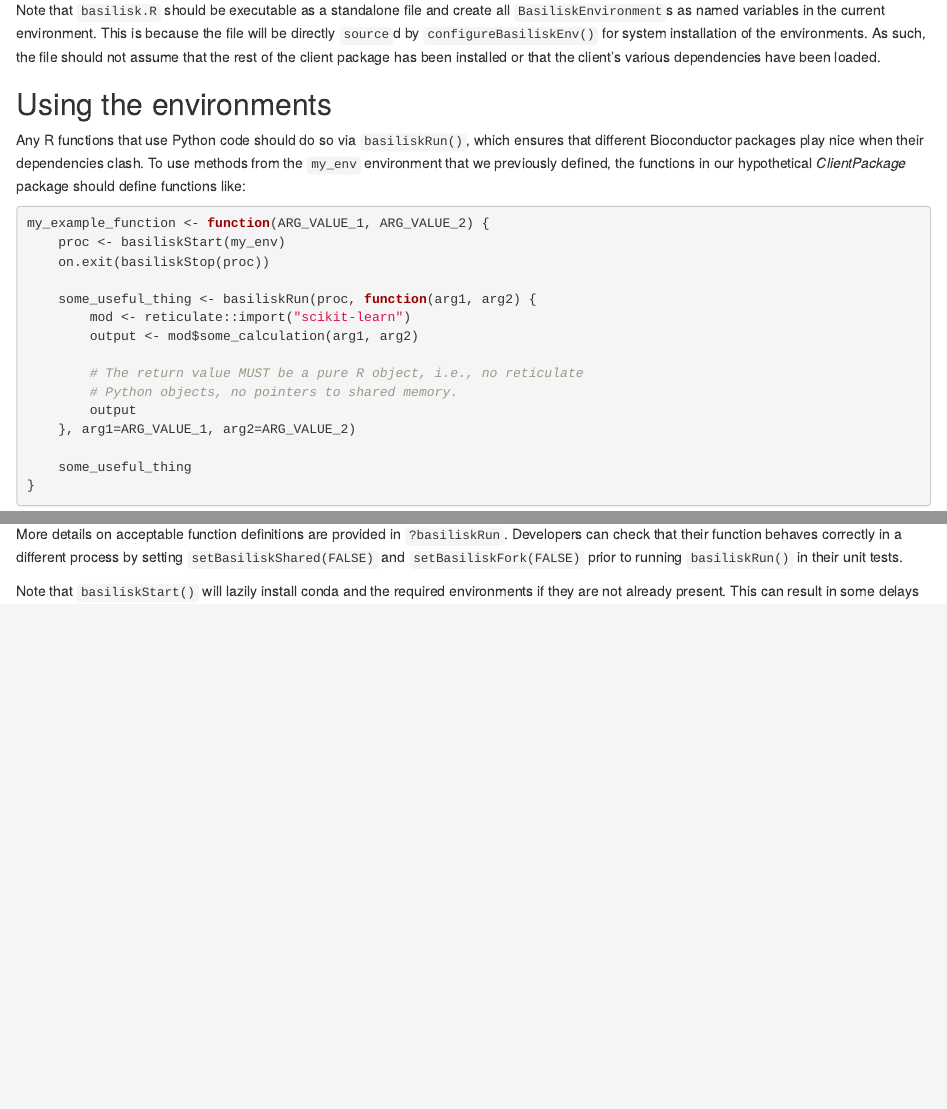
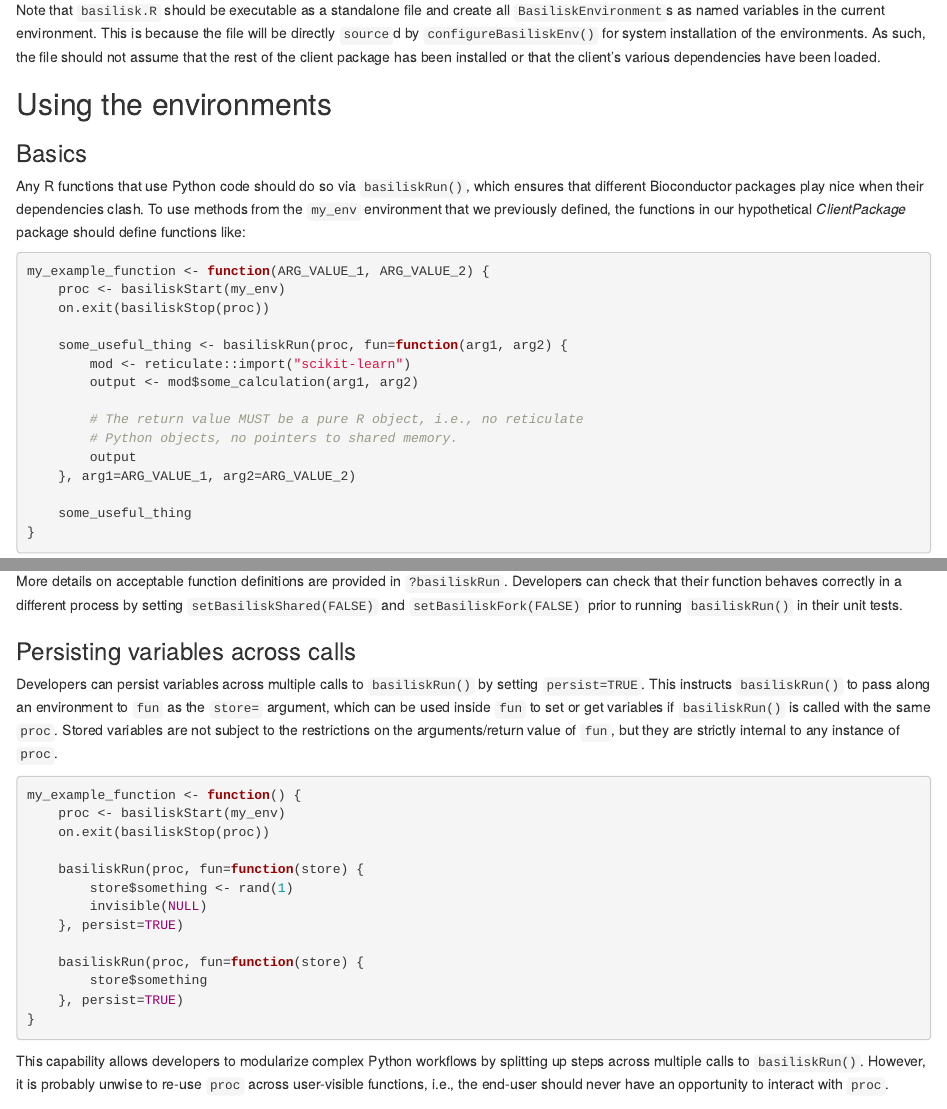
Before and after one commit to Bioconductor/basilisk, an R Markdown document (vignettes/motivation.Rmd): the page in a window 1100 px wide, from 1750 px down, and a second part further down, joined at a grey line. Rendered offline with R 4.5, knitr and Pandoc, with nearby package versions; drawn as R Markdown's standard HTML page in place of the format the file asks for; some code elsewhere in the file could not run offline.

Commit message:
Simplify variable persistence across basiliskRun calls.
The storage environment is now explicitly passed into 'fun', which avoids the
hassle of (i) providing a separate function to get it and (ii) trying to
navigate the environment look-up rules. The former is particularly important to
ensure that persistent storage still works when the last resort fallback is
invoked (and thus basilisk itself will not be available in the fallback R).

````diff
--- a/R/basiliskStart.R
+++ b/R/basiliskStart.R
@@ -195,7 +204,9 @@ basiliskStart <- function(env, fork=getBasiliskFork(), shared=getBasiliskShared(
         clusterCall(proc, activateEnvironment, envpath=envpath, loc=getCondaDir())
         clusterCall(proc, assigner, name="activateEnvironment", value=function(...) {})
         clusterCall(proc, function() { require("reticulate") })
+
         clusterCall(proc, useBasiliskEnv, envpath=envpath)
+        clusterCall(proc, .instantiate_store)
         return(proc)
     }
 
@@ -227,6 +238,8 @@ basiliskStart <- function(env, fork=getBasiliskFork(), shared=getBasiliskShared(
 
     clusterCall(proc, useBasiliskEnv, envpath=envpath)
     proc <- .activate_fallback(proc, testload, env=env, envpath=envpath)
+    clusterCall(proc, .instantiate_store)
+
     proc
 }
 
@@ -257,6 +270,13 @@ basiliskStart <- function(env, fork=getBasiliskFork(), shared=getBasiliskShared(
     proc
 }
 
+glibcxx_failed <- new.env()
+glibcxx_failed$failures <- list()
+
+.instantiate_store <- function() {
+    assign(".basilisk.store", new.env(), .GlobalEnv)
+}
+
 #' @export
 #' @rdname basiliskStart
 #' @importFrom parallel stopCluster
@@ -269,10 +289,15 @@ basiliskStop <- function(proc) {
 #' @export
 #' @rdname basiliskStart
 #' @importFrom parallel clusterCall
-basiliskRun <- function(proc=NULL, fun, ..., env, fork=getBasiliskFork(), shared=getBasiliskShared(), testload=NULL) {
+basiliskRun <- function(proc=NULL, fun, ..., env, persist=FALSE, fork=getBasiliskFork(), shared=getBasiliskShared(), testload=NULL) {
     if (is.null(proc)) {
         proc <- basiliskStart(env, fork=fork, shared=shared, testload=testload)
         on.exit(basiliskStop(proc), add=TRUE)
     }
 
     if (is.environment(proc)) {
+        if (persist) {
+            output <- fun(..., store=proc)
+        } else {
+            output <- fun(...)
+        }
@@ -290,5 +304,10 @@ basiliskRun <- function(proc=NULL, fun, ..., env, fork=getBasiliskFork(), shared
     } else {
-        output <- clusterCall(proc, fun=fun, ...)[[1]]
+        if (persist) {
+            wrapper <- function(.fun) .fun(..., store=get(".basilisk.store", envir=.GlobalEnv))
+            output <- clusterCall(proc, fun=wrapper, .fun=fun, ...)[[1]]
+        } else {
+            output <- clusterCall(proc, fun=fun, ...)[[1]]
+        }
     }
 
     output
--- a/R/findPersistentEnv.R
+++ b/R/findPersistentEnv.R
@@ -24,18 +26,15 @@
 #' # Using the base environment for brevity.
 #' cl <- basiliskStart(NULL)
 #' basiliskRun(proc=cl, function() {
-#'     assign(x="snake.in.my.shoes", 1, envir=basilisk::findPersistentEnv())
+#'     assign(x="snake.in.my.shoes", 1, envir=.basilisk.store)
 #' })
 #' basiliskRun(proc=cl, function() {
-#'     get("snake.in.my.shoes", envir=basilisk::findPersistentEnv())
+#'     get("snake.in.my.shoes", envir=.basilisk.store)
 #' })
 #' basiliskStop(cl)
 #'
 #' @export
 findPersistentEnv <- function() {
-    if (!is.null(env <- globals$get("envir"))) {
-        env
-    } else {
-        .GlobalEnv
-    }
+    .Deprecated(new=".basilisk.store")
+    get(".basilisk.store")
 }
--- a/vignettes/motivation.Rmd
+++ b/vignettes/motivation.Rmd
@@ -97,6 +97,8 @@ As such, the file should not assume that the rest of the client package has been
 
 ## Using the environments
 
+### Basics
+
 Any R functions that use Python code should do so via `basiliskRun()`, which ensures that different Bioconductor packages play nice when their dependencies clash.
 To use methods from the `my_env` environment that we previously defined, the functions in our hypothetical _ClientPackage_ package should define functions like:
 
@@ -105,7 +107,7 @@ my_example_function <- function(ARG_VALUE_1, ARG_VALUE_2) {
     proc <- basiliskStart(my_env)
     on.exit(basiliskStop(proc))
 
-    some_useful_thing <- basiliskRun(proc, function(arg1, arg2) {
+    some_useful_thing <- basiliskRun(proc, fun=function(arg1, arg2) {
         mod <- reticulate::import("scikit-learn")
         output <- mod$some_calculation(arg1, arg2)
 
@@ -137,4 +149,4 @@ More details on acceptable function definitions are provided in `?basiliskRun`.
 Developers can check that their function behaves correctly in a different process
 by setting `setBasiliskShared(FALSE)` and `setBasiliskFork(FALSE)` prior to running `basiliskRun()` in their unit tests.
 
-Note that `basiliskStart()` will lazily install conda and the required environments if they are not already present.
+### Persisting variables across calls
@@ -143,5 +153,27 @@ after that, the installed content will simply be re-used.
 
-It is probably unwise to use `proc` across user-visible functions, i.e., the end-user should never have an opportunity to interact with `proc`.
+Developers can persist variables across multiple calls to `basiliskRun()` by setting `persist=TRUE`.
+This instructs `basiliskRun()` to pass along an environment to `fun` as the `store=` argument,
+which can be used inside `fun` to set or get variables if `basiliskRun()` is called with the same `proc`.
+Stored variables are not subject to the restrictions on the arguments/return value of `fun`, but they are strictly internal to any instance of `proc`.
+
+```r
+my_example_function <- function() {
+    proc <- basiliskStart(my_env)
+    on.exit(basiliskStop(proc))
+
+    basiliskRun(proc, fun=function(store) {
+        store$something <- rand(1)
+        invisible(NULL)
+    }, persist=TRUE)
+
+    basiliskRun(proc, fun=function(store) {
+        store$something
+    }, persist=TRUE)
+}
+```
+
+This capability allows developers to modularize complex Python workflows by splitting up steps across multiple calls to `basiliskRun()`.
+However, it is probably unwise to re-use `proc` across user-visible functions, i.e., the end-user should never have an opportunity to interact with `proc`.
 
 # Additional notes
 
````
Also changed, not shown: R/globals.R (+0 -1 lines), R/basiliskStart.R (45 more changed lines), R/findPersistentEnv.R (2 more changed lines), vignettes/motivation.Rmd (12 more changed lines), 3 other files.
